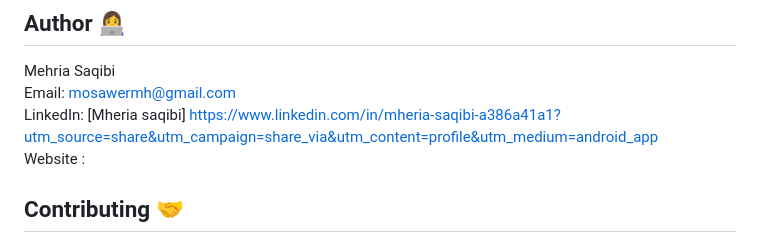
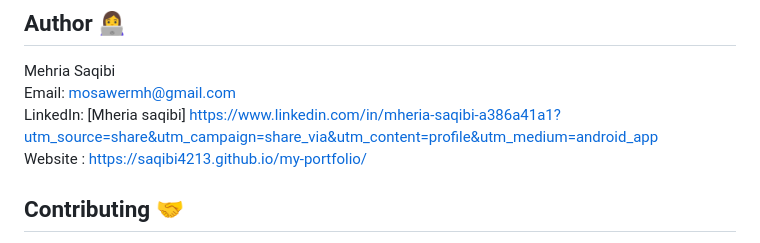
Before and after one commit to Saqibi4213/my-portfolio, a Markdown page: README.md, the part around the change. GitHub-like rendering.

Commit message:
added live link to readme file

```diff
--- a/README.md
+++ b/README.md
@@ -65,7 +65,7 @@ Mehria Saqibi
  <br>
  LinkedIn: [Mheria saqibi] https://www.linkedin.com/in/mheria-saqibi-a386a41a1?utm_source=share&utm_campaign=share_via&utm_content=profile&utm_medium=android_app
  <br>
- Website :
+ Website : https://saqibi4213.github.io/my-portfolio/
 
 ## Contributing 🤝
 
```
